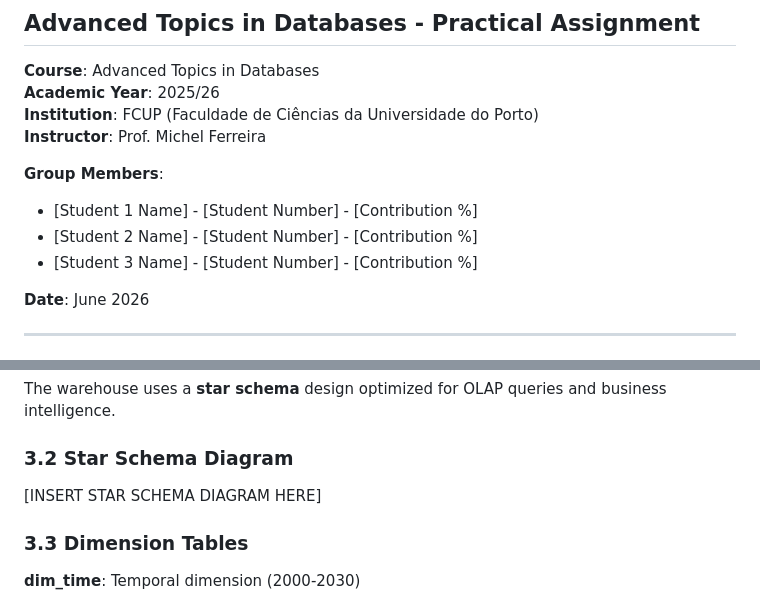
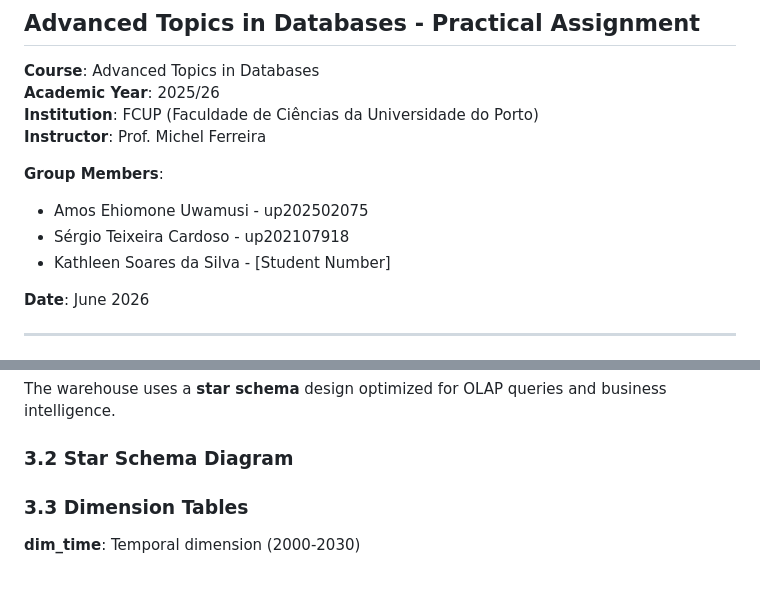
Before and after one commit to up202107918/TABD, a Markdown page: docs/REPORT_TEMPLATE.md, 2 parts joined by grey strips. GitHub-like rendering.

Commit message:
Modify group members in REPORT_TEMPLATE.md
Updated group members in the report template.

```diff
--- a/docs/REPORT_TEMPLATE.md
+++ b/docs/REPORT_TEMPLATE.md
@@ -7,9 +7,9 @@
 **Instructor**: Prof. Michel Ferreira
 
 **Group Members**:
-- [Student 1 Name] - [Student Number] - [Contribution %]
-- [Student 2 Name] - [Student Number] - [Contribution %]
-- [Student 3 Name] - [Student Number] - [Contribution %]
+- Amos Ehiomone Uwamusi - up202502075
+- Sérgio Teixeira Cardoso - up202107918
+- Kathleen Soares da Silva - [Student Number]
 
 **Date**: June 2026
 
@@ -145,7 +145,6 @@ The warehouse uses a **star schema** design optimized for OLAP queries and busin
 
 ### 3.2 Star Schema Diagram
 
-[INSERT STAR SCHEMA DIAGRAM HERE]
 
 ### 3.3 Dimension Tables
 
```
